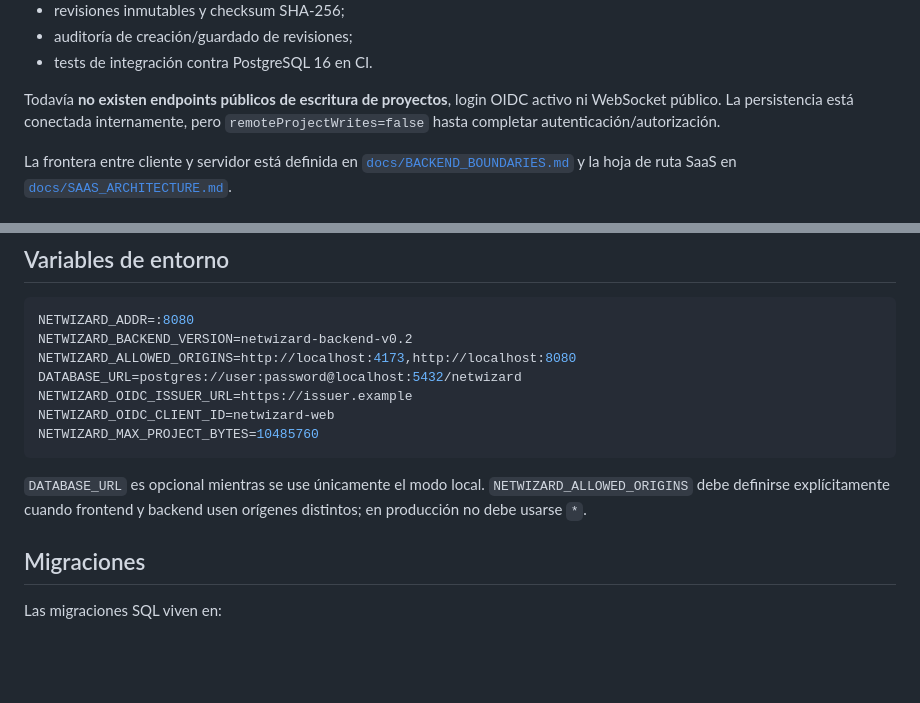
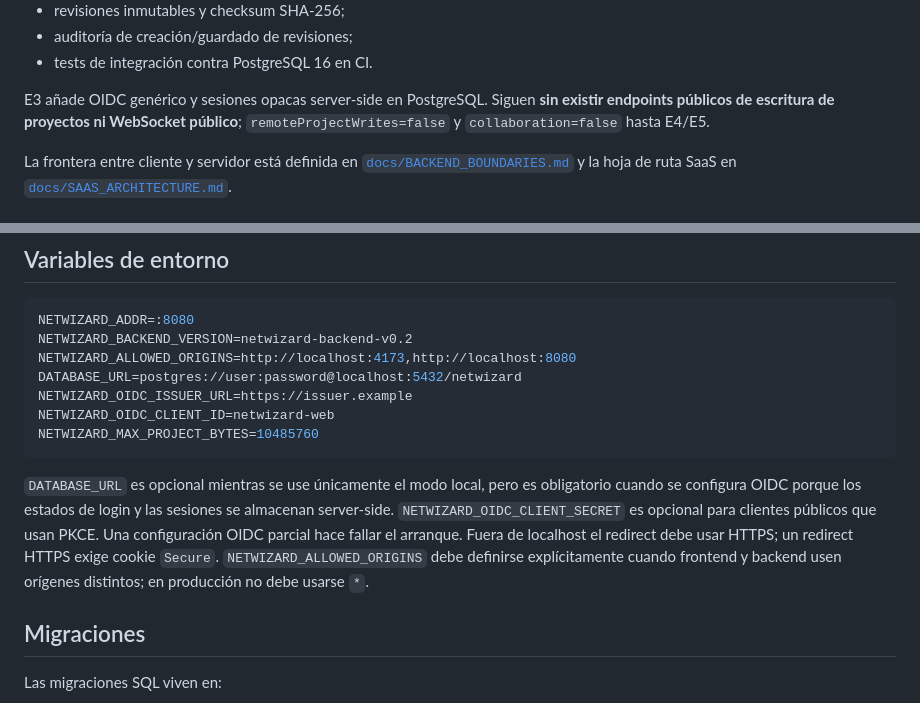
Before and after one commit to WolcenOn/NetWizard, a Markdown page: backend/README.md, 2 parts joined by grey strips. Drawn GitHub-style; blank space fills up the shorter version.

Commit message:
E3: document OIDC sessions and security configuration

````diff
--- a/backend/README.md
+++ b/backend/README.md
@@ -19,7 +19,7 @@ La base incluye:
 - auditoría de creación/guardado de revisiones;
 - tests de integración contra PostgreSQL 16 en CI.
 
-Todavía **no existen endpoints públicos de escritura de proyectos**, login OIDC activo ni WebSocket público. La persistencia está conectada internamente, pero `remoteProjectWrites=false` hasta completar autenticación/autorización.
+E3 añade OIDC genérico y sesiones opacas server-side en PostgreSQL. Siguen **sin existir endpoints públicos de escritura de proyectos ni WebSocket público**; `remoteProjectWrites=false` y `collaboration=false` hasta E4/E5.
 
 La frontera entre cliente y servidor está definida en [`docs/BACKEND_BOUNDARIES.md`](../docs/BACKEND_BOUNDARIES.md) y la hoja de ruta SaaS en [`docs/SAAS_ARCHITECTURE.md`](../docs/SAAS_ARCHITECTURE.md).
 
@@ -51,7 +51,7 @@ NETWIZARD_OIDC_CLIENT_ID=netwizard-web
 NETWIZARD_MAX_PROJECT_BYTES=10485760
 ```
 
-`DATABASE_URL` es opcional mientras se use únicamente el modo local. `NETWIZARD_ALLOWED_ORIGINS` debe definirse explícitamente cuando frontend y backend usen orígenes distintos; en producción no debe usarse `*`.
+`DATABASE_URL` es opcional mientras se use únicamente el modo local, pero es obligatorio cuando se configura OIDC porque los estados de login y las sesiones se almacenan server-side. `NETWIZARD_OIDC_CLIENT_SECRET` es opcional para clientes públicos que usan PKCE. Una configuración OIDC parcial hace fallar el arranque. Fuera de localhost el redirect debe usar HTTPS; un redirect HTTPS exige cookie `Secure`. `NETWIZARD_ALLOWED_ORIGINS` debe definirse explícitamente cuando frontend y backend usen orígenes distintos; en producción no debe usarse `*`.
 
 ## Migraciones
 
````
